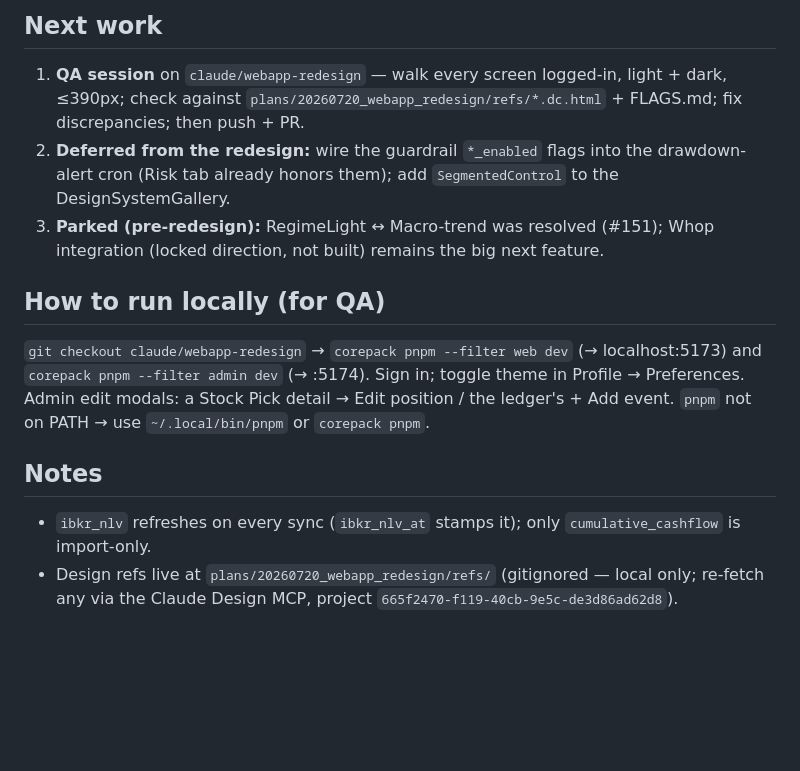
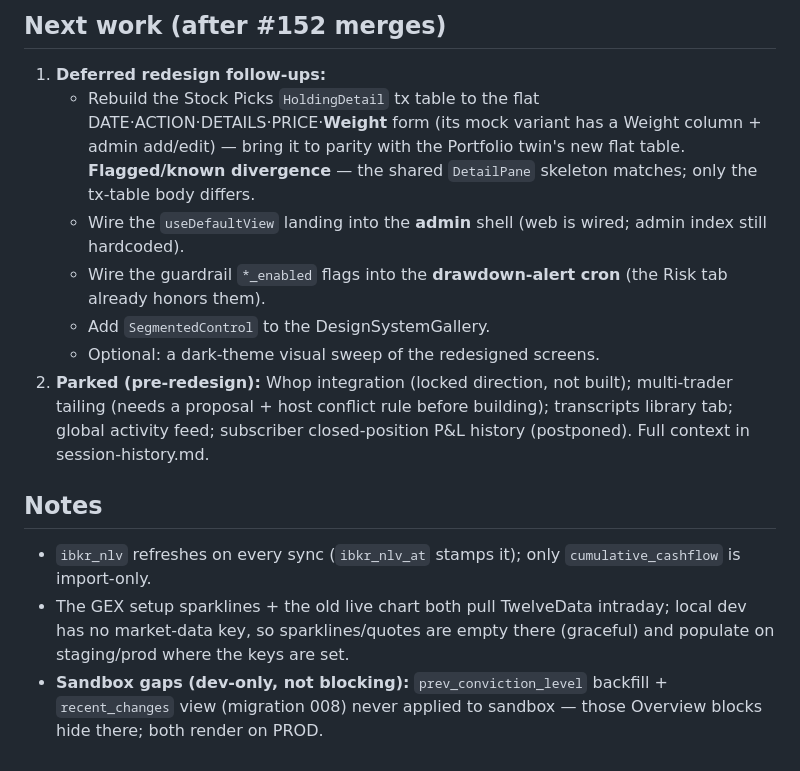
Before and after one commit to claudiachez/stw-companion, a Markdown page: docs/status.md, the part around one of its changes. Rendered like a GitHub page; blank space fills up the shorter version.

```diff
--- a/docs/status.md
+++ b/docs/status.md
@@ -54,19 +35,21 @@ per-screen notes: **plans/20260720_webapp_redesign/FLAGS.md** (READ before QA).
 
-## Next work
-1. **QA session** on `claude/webapp-redesign` — walk every screen logged-in, light + dark, ≤390px; check
-   against `plans/20260720_webapp_redesign/refs/*.dc.html` + FLAGS.md; fix discrepancies; then push + PR.
-2. **Deferred from the redesign:** wire the guardrail `*_enabled` flags into the drawdown-alert cron
-   (Risk tab already honors them); add `SegmentedControl` to the DesignSystemGallery.
-3. **Parked (pre-redesign):** RegimeLight ↔ Macro-trend was resolved (#151); Whop integration (locked
-   direction, not built) remains the big next feature.
-
-## How to run locally (for QA)
-`git checkout claude/webapp-redesign` → `corepack pnpm --filter web dev` (→ localhost:5173) and
-`corepack pnpm --filter admin dev` (→ :5174). Sign in; toggle theme in Profile → Preferences. Admin
-edit modals: a Stock Pick detail → Edit position / the ledger's + Add event. `pnpm` not on PATH → use
-`~/.local/bin/pnpm` or `corepack pnpm`.
+## Next work (after #152 merges)
+1. **Deferred redesign follow-ups:**
+   - Rebuild the Stock Picks `HoldingDetail` tx table to the flat DATE·ACTION·DETAILS·PRICE·**Weight**
+     form (its mock variant has a Weight column + admin add/edit) — bring it to parity with the Portfolio
+     twin's new flat table. **Flagged/known divergence** — the shared `DetailPane` skeleton matches; only
+     the tx-table body differs.
+   - Wire the `useDefaultView` landing into the **admin** shell (web is wired; admin index still hardcoded).
+   - Wire the guardrail `*_enabled` flags into the **drawdown-alert cron** (the Risk tab already honors them).
+   - Add `SegmentedControl` to the DesignSystemGallery.
+   - Optional: a dark-theme visual sweep of the redesigned screens.
+2. **Parked (pre-redesign):** Whop integration (locked direction, not built); multi-trader tailing (needs a
+   proposal + host conflict rule before building); transcripts library tab; global activity feed; subscriber
+   closed-position P&L history (postponed). Full context in session-history.md.
 
 ## Notes
 - `ibkr_nlv` refreshes on every sync (`ibkr_nlv_at` stamps it); only `cumulative_cashflow` is import-only.
-- Design refs live at `plans/20260720_webapp_redesign/refs/` (gitignored — local only; re-fetch any via the
-  Claude Design MCP, project `665f2470-f119-40cb-9e5c-de3d86ad62d8`).
+- The GEX setup sparklines + the old live chart both pull TwelveData intraday; local dev has no market-data
+  key, so sparklines/quotes are empty there (graceful) and populate on staging/prod where the keys are set.
+- **Sandbox gaps (dev-only, not blocking):** `prev_conviction_level` backfill + `recent_changes` view
+  (migration 008) never applied to sandbox — those Overview blocks hide there; both render on PROD.
```
Also changed, not shown: other parts of docs/status.md (+25 -44 lines), docs/session-history.md (+19 -0 lines), docs/ui-conventions.md (+10 -0 lines).
